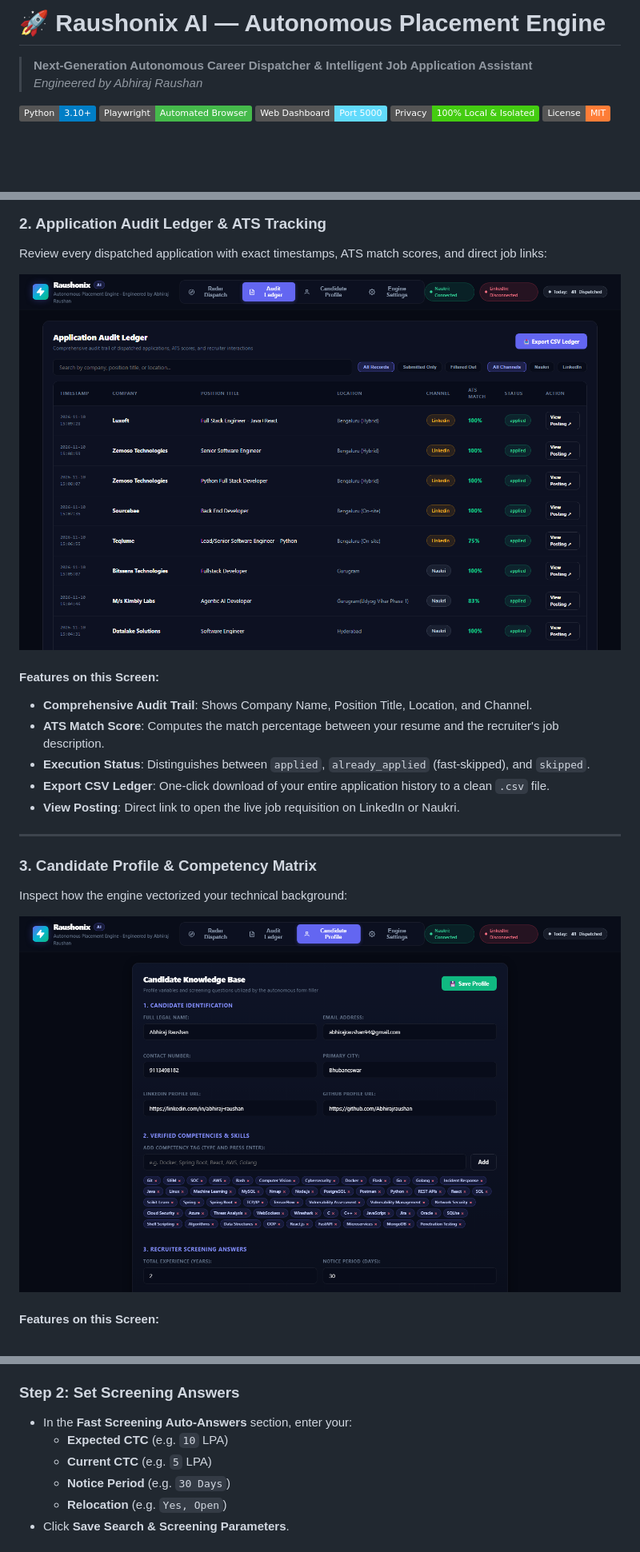
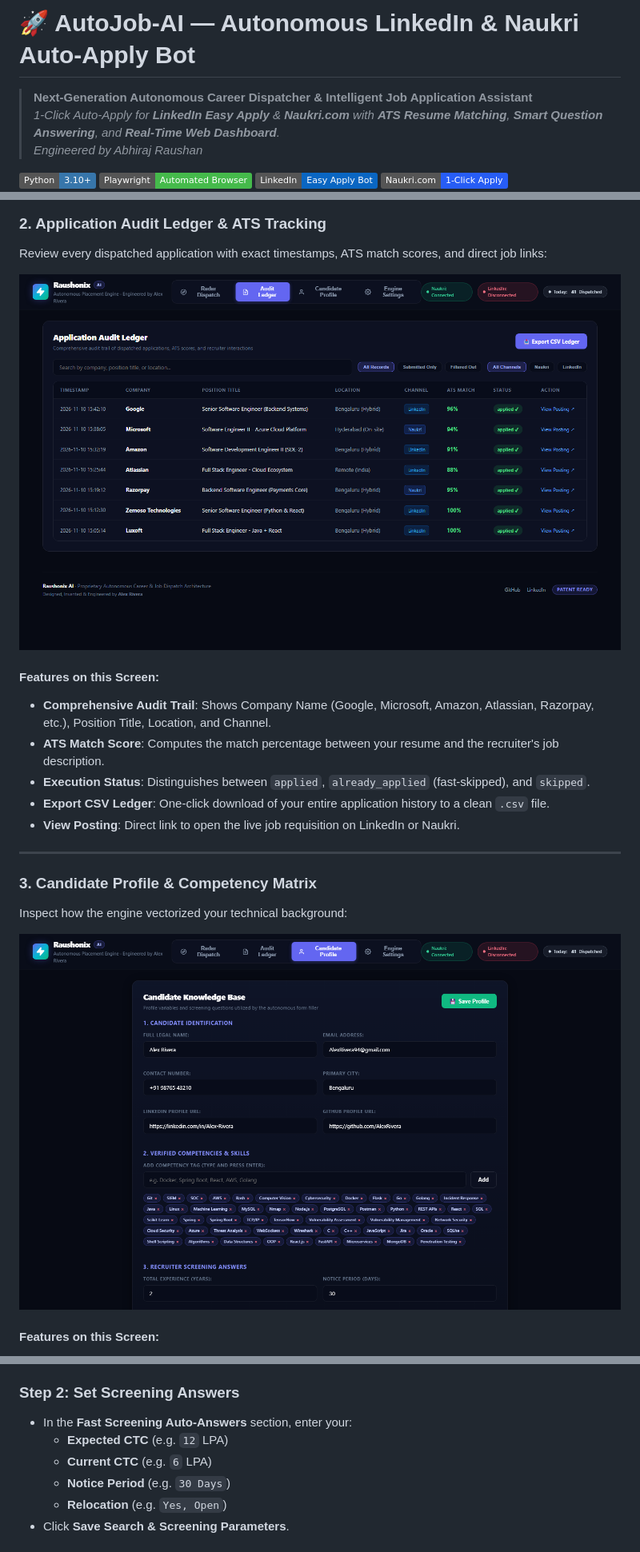
Before and after one commit to Abhirajraushan/AI_Automation_tool, a Markdown page: README.md, 3 parts joined by grey strips. Shown at 80% size. Drawn GitHub-style; pictures changed too: docs/images/2_audit_ledger.png, docs/images/3_candidate_profile.png; badges without logos; blank space fills up the shorter version.

```diff
--- a/README.md
+++ b/README.md
@@ -1,9 +1,12 @@
-# 🚀 Raushonix AI — Autonomous Placement Engine
+# 🚀 AutoJob-AI — Autonomous LinkedIn & Naukri Auto-Apply Bot
 
 > **Next-Generation Autonomous Career Dispatcher & Intelligent Job Application Assistant**
+> *1-Click Auto-Apply for **LinkedIn Easy Apply** & **Naukri.com** with **ATS Resume Matching**, **Smart Question Answering**, and **Real-Time Web Dashboard**.*
 > *Engineered by Abhiraj Raushan*
 
-[![Python](https://img.shields.io/badge/Python-3.10%2B-blue.svg?logo=python&logoColor=white)](https://www.python.org/)
+[![Python](https://img.shields.io/badge/Python-3.10%2B-3776AB.svg?logo=python&logoColor=white)](https://www.python.org/)
 [![Playwright](https://img.shields.io/badge/Playwright-Automated%20Browser-45ba4b.svg?logo=playwright&logoColor=white)](https://playwright.dev/)
+[![LinkedIn](https://img.shields.io/badge/LinkedIn-Easy%20Apply%20Bot-0A66C2.svg?logo=linkedin&logoColor=white)](https://www.linkedin.com/)
+[![Naukri](https://img.shields.io/badge/Naukri.com-1--Click%20Apply-275DF5.svg)](https://www.naukri.com/)
 [![Web UI](https://img.shields.io/badge/Web%20Dashboard-Port%205000-61dafb.svg)](http://localhost:5000)
 [![Privacy First](https://img.shields.io/badge/Privacy-100%25%20Local%20%26%20Isolated-success.svg)](#-privacy--local-session-isolation)
@@ -41,7 +52,7 @@ Review every dispatched application with exact timestamps, ATS match scores, and
 ![Application Audit Ledger](docs/images/2_audit_ledger.png)
 
 #### Features on this Screen:
-* **Comprehensive Audit Trail**: Shows Company Name, Position Title, Location, and Channel.
+* **Comprehensive Audit Trail**: Shows Company Name (Google, Microsoft, Amazon, Atlassian, Razorpay, etc.), Position Title, Location, and Channel.
 * **ATS Match Score**: Computes the match percentage between your resume and the recruiter's job description.
 * **Execution Status**: Distinguishes between `applied`, `already_applied` (fast-skipped), and `skipped`.
 * **Export CSV Ledger**: One-click download of your entire application history to a clean `.csv` file.
@@ -147,8 +158,8 @@ python -u run_web.py
 
 ### Step 2: Set Screening Answers
 * In the **Fast Screening Auto-Answers** section, enter your:
-  * **Expected CTC** (e.g. `10` LPA)
-  * **Current CTC** (e.g. `5` LPA)
+  * **Expected CTC** (e.g. `12` LPA)
+  * **Current CTC** (e.g. `6` LPA)
   * **Notice Period** (e.g. `30 Days`)
   * **Relocation** (e.g. `Yes, Open`)
 * Click **Save Search & Screening Parameters**.
```
Also changed, not shown: other parts of README.md (+22 -6 lines), docs/images/1_radar_dispatch.png, docs/images/4_engine_settings.png.
